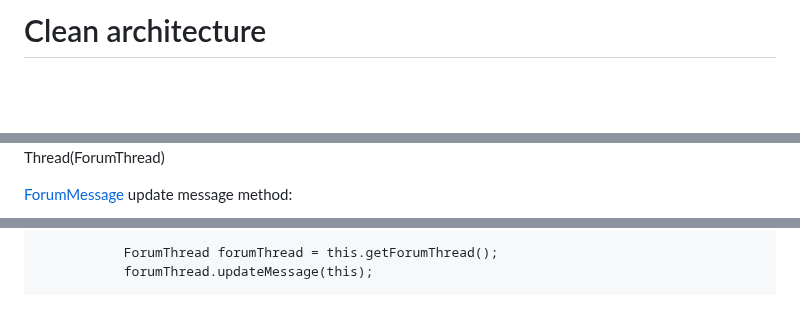
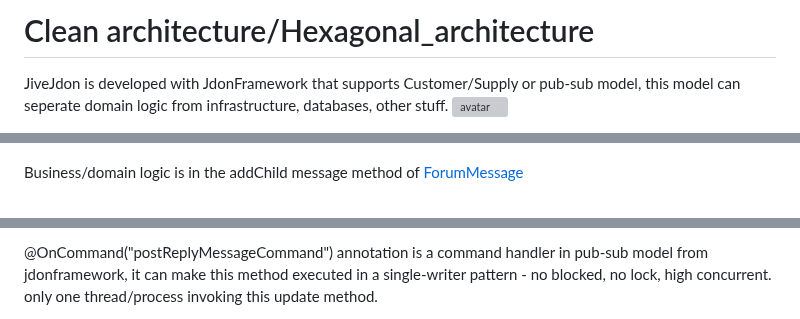
Before and after one commit to banq/jivejdon, a Markdown page: readme.md, 3 parts joined by grey strips. Rendered like a GitHub page; blank space fills up the shorter version; grey boxes are pictures that could not be loaded.

```diff
--- a/readme.md
+++ b/readme.md
@@ -27,7 +55,8 @@ these DTO anemic models can alseo be packed in Command and Domain Events，so th
 
 
 
-Clean architecture
+Clean architecture/Hexagonal_architecture
 ==============================
+JiveJdon is developed with JdonFramework that supports Customer/Supply or pub-sub model, this model can seperate domain logic from infrastructure, databases, other stuff.
 ![avatar](./doc/clean.png)
 
@@ -74,4 +93,4 @@ types: Topic and Rely, one Topic is a root message and has many reply messages,
 compose one Thread(ForumThread)
 
- [ForumMessage](https://github.com/banq/jivejdon/blob/master/src/main/java/com/jdon/jivejdon/model/ForumMessage.java) update message method:
+Business/domain logic is in the addChild message method of [ForumMessage](https://github.com/banq/jivejdon/blob/master/src/main/java/com/jdon/jivejdon/model/ForumMessage.java)
 
@@ -83,4 +98,3 @@ compose one Thread(ForumThread)
 
- 			ForumThread forumThread = this.getForumThread();
- 			forumThread.updateMessage(this);
+ @OnCommand("postReplyMessageCommand") annotation is a command handler in pub-sub model from jdonframework, it can make this method executed in a single-writer pattern - no blocked, no lock, high concurrent. only one thread/process invoking this update method.
 
```
Also changed, not shown: other parts of readme.md (+54 -59 lines), doc/builder.png (added), doc/hexagonal_architecture.png (added).
